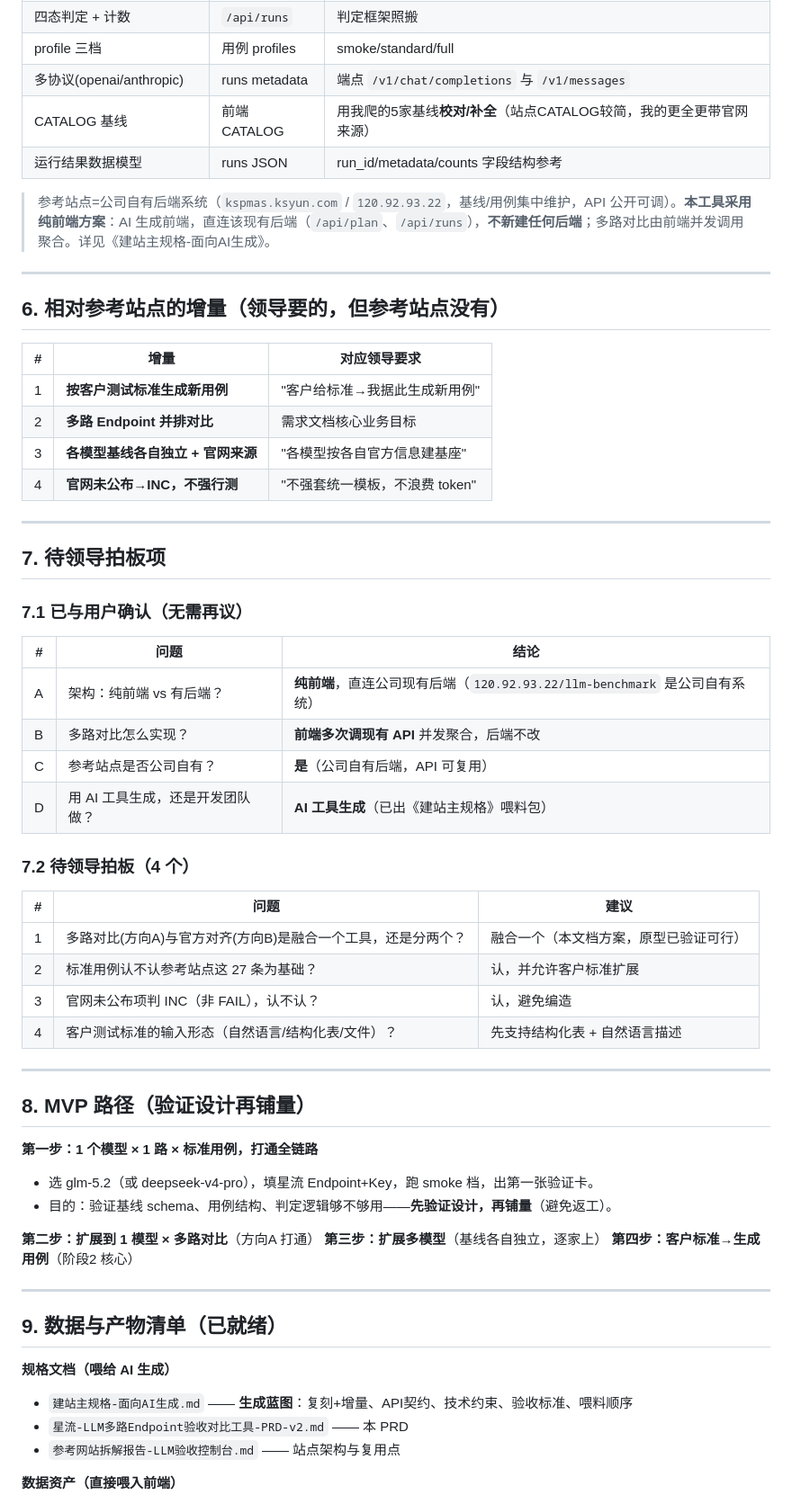
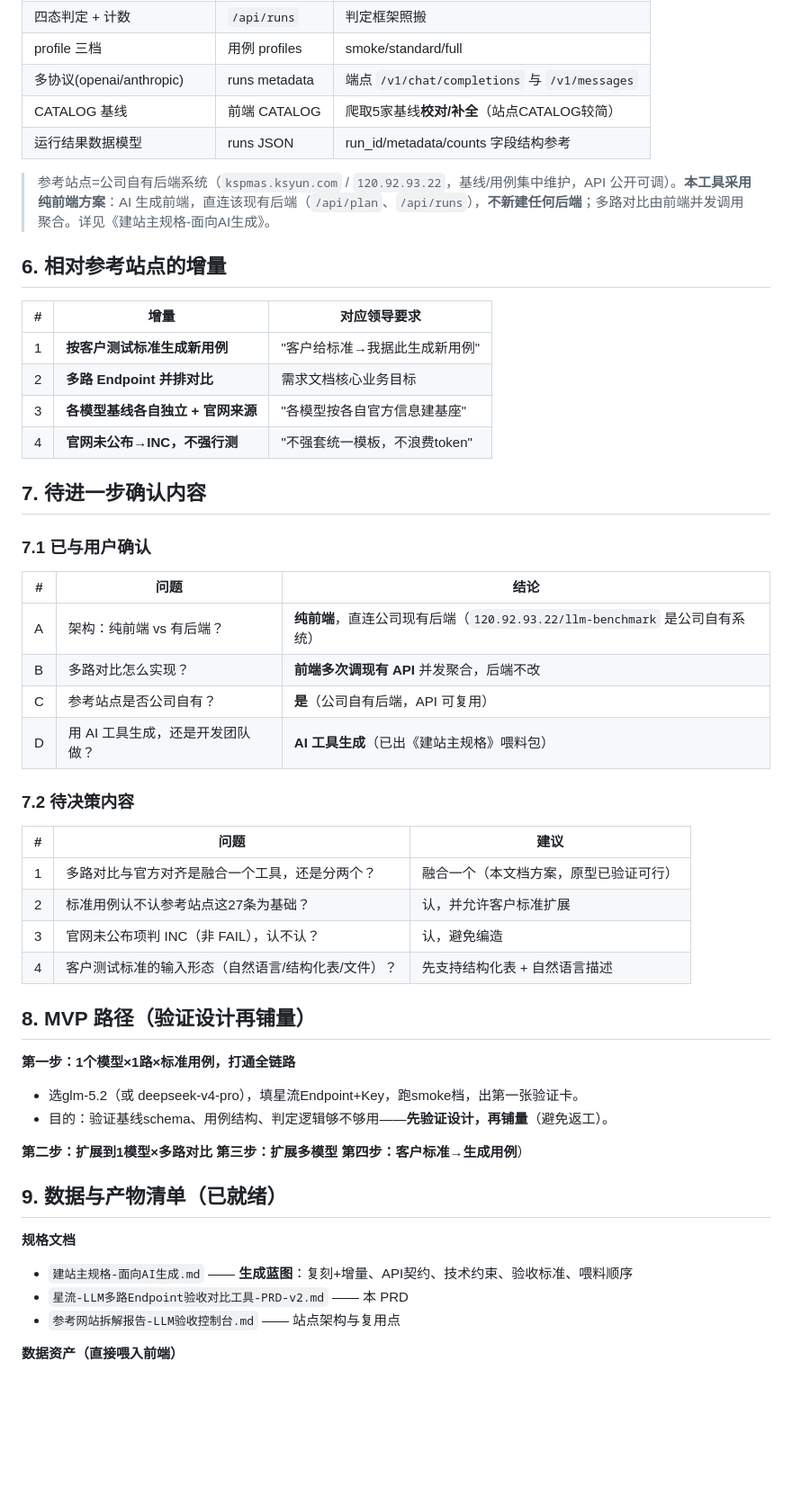
Before and after one commit to Willie-Z/llm-benchmark, a Markdown page: docs/PRD.md, the part around one of its changes. Shown at 90% size. GitHub-like rendering; blank space fills up the shorter version.

```diff
--- a/docs/PRD.md
+++ b/docs/PRD.md
@@ -115,27 +115,24 @@
 | 四态判定 + 计数 | `/api/runs` | 判定框架照搬 |
 | profile 三档 | 用例 profiles | smoke/standard/full |
 | 多协议(openai/anthropic) | runs metadata | 端点 `/v1/chat/completions` 与 `/v1/messages` |
-| CATALOG 基线 | 前端 CATALOG | 用我爬的5家基线**校对/补全**（站点CATALOG较简，我的更全更带官网来源） |
+| CATALOG 基线 | 前端 CATALOG | 爬取5家基线**校对/补全**（站点CATALOG较简） |
 | 运行结果数据模型 | runs JSON | run_id/metadata/counts 字段结构参考 |
 
 > 参考站点=公司自有后端系统（`kspmas.ksyun.com` / `120.92.93.22`，基线/用例集中维护，API 公开可调）。**本工具采用纯前端方案**：AI 生成前端，直连该现有后端（`/api/plan`、`/api/runs`），**不新建任何后端**；多路对比由前端并发调用聚合。详见《建站主规格-面向AI生成》。
 
----
-
-## 6. 相对参考站点的增量（领导要的，但参考站点没有）
+## 6. 相对参考站点的增量
 
 | # | 增量 | 对应领导要求 |
 |---|---|---|
 | 1 | **按客户测试标准生成新用例** | "客户给标准→我据此生成新用例" |
 | 2 | **多路 Endpoint 并排对比** | 需求文档核心业务目标 |
 | 3 | **各模型基线各自独立 + 官网来源** | "各模型按各自官方信息建基座" |
-| 4 | **官网未公布→INC，不强行测** | "不强套统一模板，不浪费 token" |
+| 4 | **官网未公布→INC，不强行测** | "不强套统一模板，不浪费token" |
 
----
 
-## 7. 待领导拍板项
+## 7. 待进一步确认内容
 
-### 7.1 已与用户确认（无需再议）
+### 7.1 已与用户确认
 | # | 问题 | 结论 |
 |---|---|---|
 | A | 架构：纯前端 vs 有后端？ | **纯前端**，直连公司现有后端（`120.92.93.22/llm-benchmark` 是公司自有系统） |
@@ -143,34 +140,33 @@
 | C | 参考站点是否公司自有？ | **是**（公司自有后端，API 可复用） |
 | D | 用 AI 工具生成，还是开发团队做？ | **AI 工具生成**（已出《建站主规格》喂料包） |
 
-### 7.2 待领导拍板（4 个）
+### 7.2 待决策内容
 | # | 问题 | 建议 |
 |---|---|---|
-| 1 | 多路对比(方向A)与官方对齐(方向B)是融合一个工具，还是分两个？ | 融合一个（本文档方案，原型已验证可行） |
-| 2 | 标准用例认不认参考站点这 27 条为基础？ | 认，并允许客户标准扩展 |
+| 1 | 多路对比与官方对齐是融合一个工具，还是分两个？ | 融合一个（本文档方案，原型已验证可行） |
+| 2 | 标准用例认不认参考站点这27条为基础？ | 认，并允许客户标准扩展 |
 | 3 | 官网未公布项判 INC（非 FAIL），认不认？ | 认，避免编造 |
 | 4 | 客户测试标准的输入形态（自然语言/结构化表/文件）？ | 先支持结构化表 + 自然语言描述 |
 
----
 
 ## 8. MVP 路径（验证设计再铺量）
 
-**第一步：1 个模型 × 1 路 × 标准用例，打通全链路**
-- 选 glm-5.2（或 deepseek-v4-pro），填星流 Endpoint+Key，跑 smoke 档，出第一张验证卡。
-- 目的：验证基线 schema、用例结构、判定逻辑够不够用——**先验证设计，再铺量**（避免返工）。
+**第一步：1个模型×1路×标准用例，打通全链路**
+- 选glm-5.2（或 deepseek-v4-pro），填星流Endpoint+Key，跑smoke档，出第一张验证卡。
+- 目的：验证基线schema、用例结构、判定逻辑够不够用——**先验证设计，再铺量**（避免返工）。
 
-**第二步：扩展到 1 模型 × 多路对比**（方向A 打通）
-**第三步：扩展多模型**（基线各自独立，逐家上）
-**第四步：客户标准→生成用例**（阶段2 核心）
+**第二步：扩展到1模型×多路对比**
+**第三步：扩展多模型**
+**第四步：客户标准→生成用例**）
 
----
 
 ## 9. 数据与产物清单（已就绪）
 
-**规格文档（喂给 AI 生成）**
+**规格文档**
 - `建站主规格-面向AI生成.md` —— **生成蓝图**：复刻+增量、API契约、技术约束、验收标准、喂料顺序
 - `星流-LLM多路Endpoint验收对比工具-PRD-v2.md` —— 本 PRD
 - `参考网站拆解报告-LLM验收控制台.md` —— 站点架构与复用点
+
 
 **数据资产（直接喂入前端）**
 - `baselines/{deepseek,zhipu,minimax,kimi,mimo}.json` —— 5 家官方参数基线（带来源）
```
Also changed, not shown: other parts of docs/PRD.md (+27 -27 lines).
